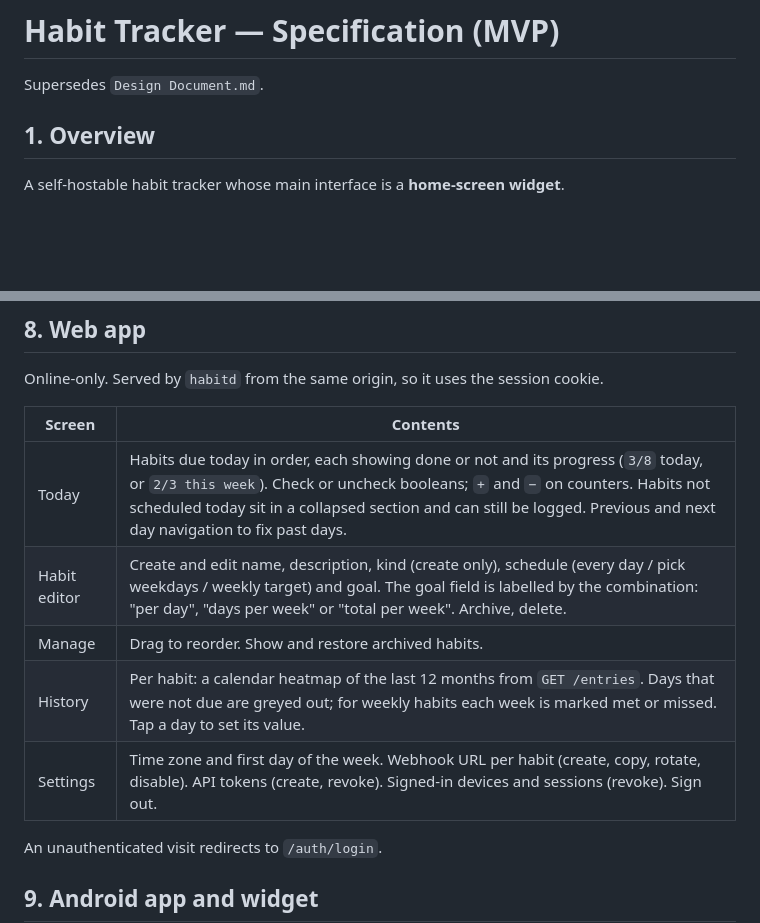
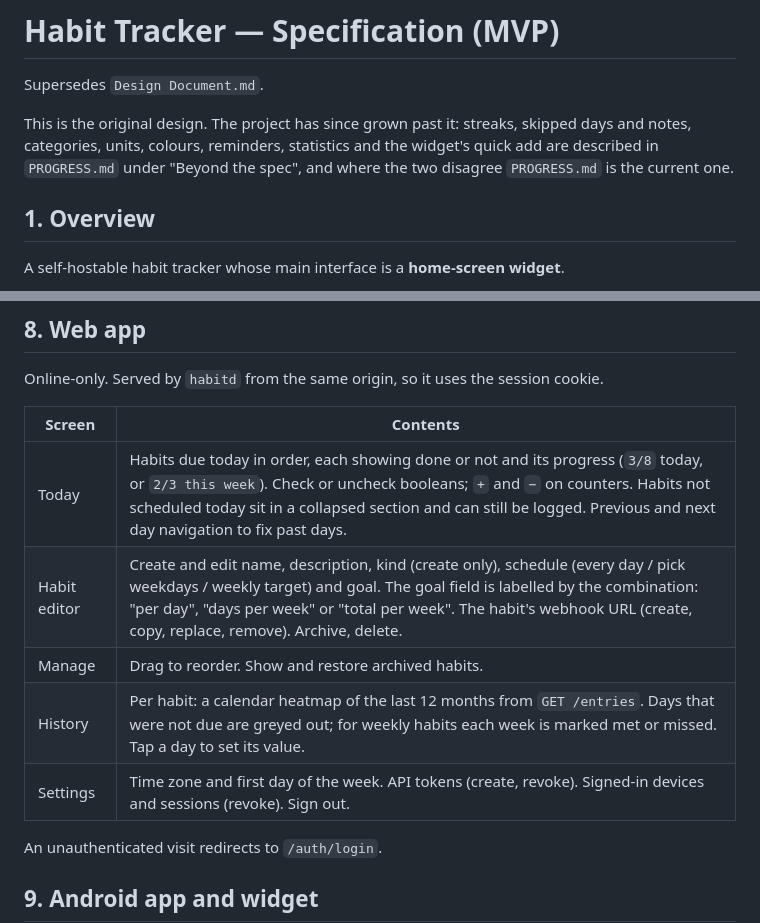
Before and after one commit to JandoBR/habytes, a Markdown page: SPEC.md, 2 parts joined by grey strips. Drawn GitHub-style; blank space fills up the shorter version.

```diff
--- a/SPEC.md
+++ b/SPEC.md
@@ -7,6 +7,8 @@ tags: []
 # Habit Tracker — Specification (MVP)
 
 Supersedes `Design Document.md`.
+
+This is the original design. The project has since grown past it: streaks, skipped days and notes, categories, units, colours, reminders, statistics and the widget's quick add are described in `PROGRESS.md` under "Beyond the spec", and where the two disagree `PROGRESS.md` is the current one.
 
 ## 1. Overview
 
@@ -345,10 +347,10 @@ Online-only. Served by `habitd` from the same origin, so it uses the session coo
 | Screen | Contents |
 | --- | --- |
 | Today | Habits due today in order, each showing done or not and its progress (`3/8` today, or `2/3 this week`). Check or uncheck booleans; `+` and `−` on counters. Habits not scheduled today sit in a collapsed section and can still be logged. Previous and next day navigation to fix past days. |
-| Habit editor | Create and edit name, description, kind (create only), schedule (every day / pick weekdays / weekly target) and goal. The goal field is labelled by the combination: "per day", "days per week" or "total per week". Archive, delete. |
+| Habit editor | Create and edit name, description, kind (create only), schedule (every day / pick weekdays / weekly target) and goal. The goal field is labelled by the combination: "per day", "days per week" or "total per week". The habit's webhook URL (create, copy, replace, remove). Archive, delete. |
 | Manage | Drag to reorder. Show and restore archived habits. |
 | History | Per habit: a calendar heatmap of the last 12 months from `GET /entries`. Days that were not due are greyed out; for weekly habits each week is marked met or missed. Tap a day to set its value. |
-| Settings | Time zone and first day of the week. Webhook URL per habit (create, copy, rotate, disable). API tokens (create, revoke). Signed-in devices and sessions (revoke). Sign out. |
+| Settings | Time zone and first day of the week. API tokens (create, revoke). Signed-in devices and sessions (revoke). Sign out. |
 
 An unauthenticated visit redirects to `/auth/login`.
 
```
Also changed, not shown: PROGRESS.md (+2 -0 lines), README.md (+1 -1 lines).
